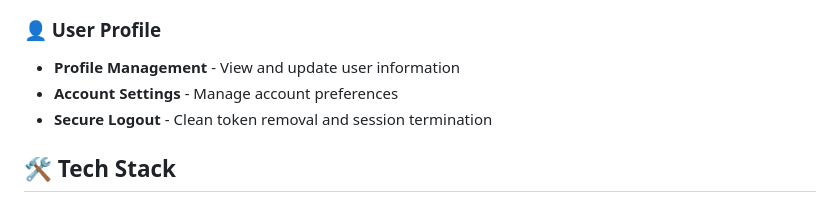
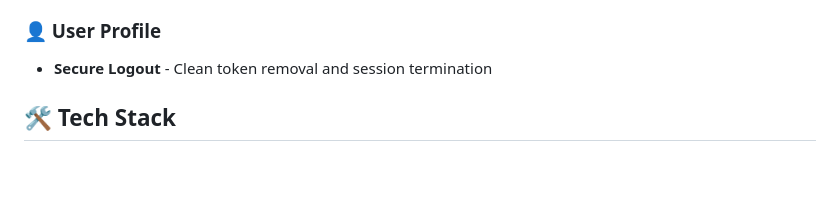
Before and after one commit to seshathri044/expense-tracker-frontend, a Markdown page: README.md, the part around the change. GitHub-like rendering; blank space fills up the shorter version.

```diff
--- a/README.md
+++ b/README.md
@@ -35,8 +35,6 @@ A production-ready Flutter mobile application for comprehensive personal finance
 - **Visual Charts** - Interactive data visualization (ready for chart integration)
 
 ### 👤 User Profile
-- **Profile Management** - View and update user information
-- **Account Settings** - Manage account preferences
 - **Secure Logout** - Clean token removal and session termination
 
 ## 🛠️ Tech Stack
```
